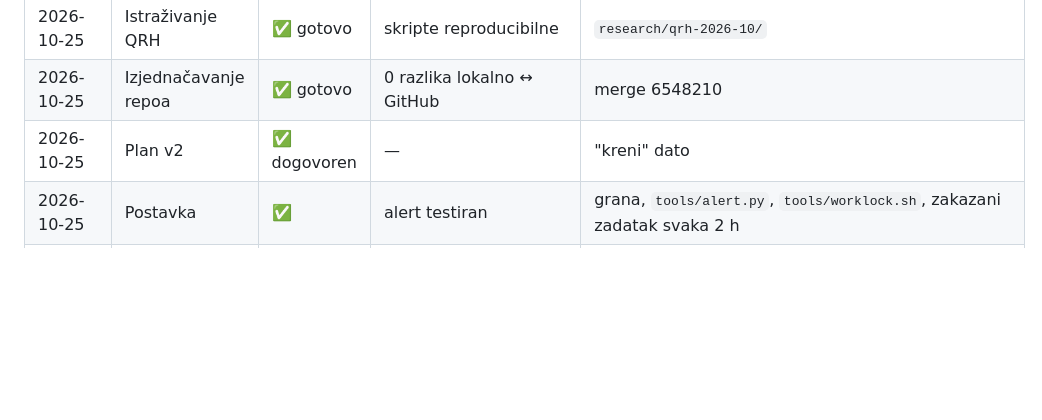
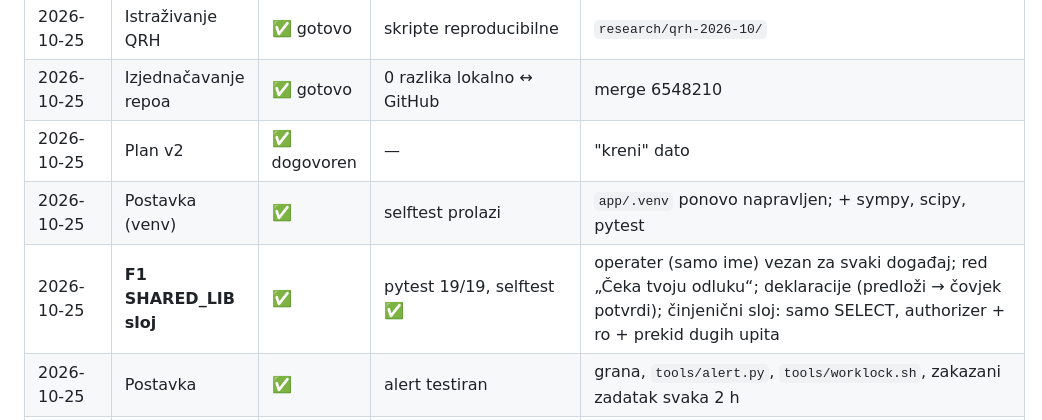
Before and after one commit to andrejristic/pse-riemann, a Markdown page: docs/WORKLOG.md, the part around the change. Rendered like a GitHub page; blank space fills up the shorter version.

Commit message:
F1: SHARED_LIB layer — operator, human queue, declarations, read-only fact views
- shared_lib/operator: the operator types a name (no password); bound to every
  journal event; the voice will speak only to a registered operator
- shared_lib/store: mutable SHARED_LIB state (.state/shared_lib.db) with the
  human queue (propose / decide / withdraw, decisions journalled with operator)
- shared_lib/declarations: master §0.5.5 — system proposes, human confirms,
  numbered versions (models sha256, sources, destinations, protected, languages)
- shared_lib/views: every question = ONE SELECT over cards, lab_runs, events,
  guardian_events and store tables; sqlite authorizer + mode=ro + progress
  handler, so writes are refused by the engine itself
- GUI asks for the operator name at start; selftest gains SHARED_LIB checks
- tests: 19 passing (pytest, throwaway vault)

Co-Authored-By: Claude Opus 5.5 <noreply@anthropic.com>

```diff
--- a/docs/WORKLOG.md
+++ b/docs/WORKLOG.md
@@ -21,6 +21,8 @@ Vodi se posle svake faze: šta je urađeno, stanje testova, šta je sljedeće, p
 | 2026-10-25 | Istraživanje QRH | ✅ gotovo | skripte reproducibilne | `research/qrh-2026-10/` |
 | 2026-10-25 | Izjednačavanje repoa | ✅ gotovo | 0 razlika lokalno ↔ GitHub | merge 6548210 |
 | 2026-10-25 | Plan v2 | ✅ dogovoren | — | "kreni" dato |
+| 2026-10-25 | Postavka (venv) | ✅ | selftest prolazi | `app/.venv` ponovo napravljen; + sympy, scipy, pytest |
+| 2026-10-25 | **F1 SHARED_LIB sloj** | ✅ | pytest 19/19, selftest ✅ | operater (samo ime) vezan za svaki događaj; red „Čeka tvoju odluku“; deklaracije (predloži → čovjek potvrdi); činjenični sloj: samo SELECT, authorizer + ro + prekid dugih upita |
 | 2026-10-25 | Postavka | ✅ | alert testiran | grana, `tools/alert.py`, `tools/worklock.sh`, zakazani zadatak svaka 2 h |
 | 2026-10-25 | app/.venv | ✅ | numpy/sympy/PySide6 importuju | venv ponovo napravljen, deps OK |
 | 2026-10-25 | F1 · SHARED_LIB sloj | ✅ gotovo | 19/19 pytest + selftest prolaze | commit `b73c2e3` (lokalno; push čeka — vidi problem 1) |
```
